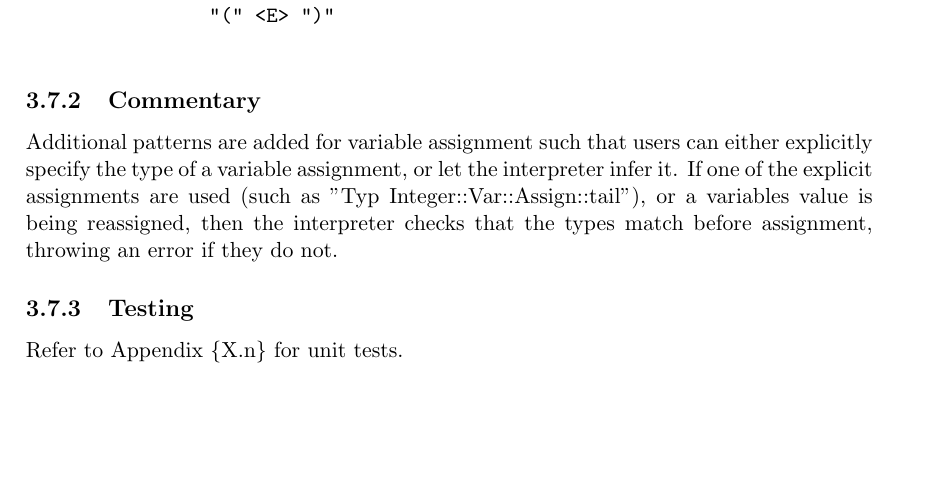
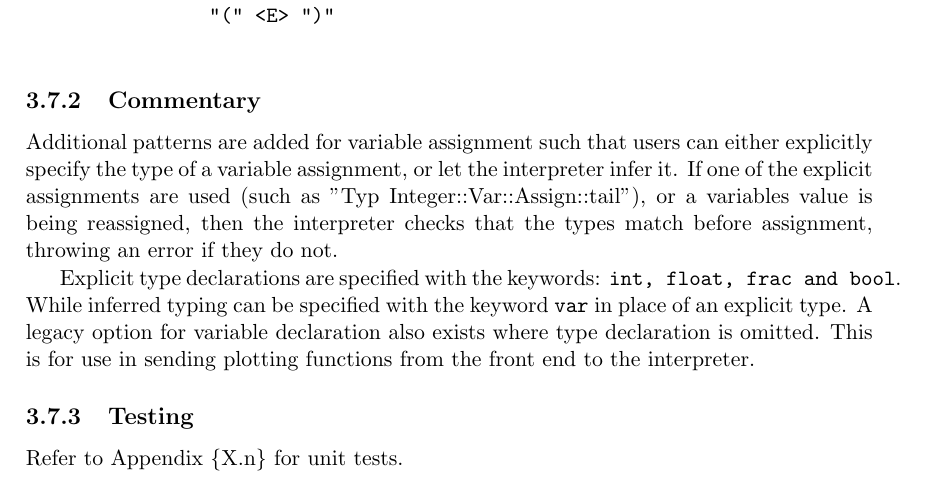
Before and after one commit to 54FiftyFour/Advanced-Prog-Report, a LaTeX thesis (Advanced Programming Report/src/AP_REPORT_02.tex): part of page 14 of 27, cut so that both start at the same text, the shorter picture padded with empty space. Compiled offline with pdfLaTeX.

Commit message:
Added to sprint 7 commentary

```diff
--- a/Advanced Programming Report/src/AP_REPORT_02.tex
+++ b/Advanced Programming Report/src/AP_REPORT_02.tex
@@ -367,7 +367,13 @@ Grammar in BNF:
                 "(" <E> ")"
     \end{verbatim}
     \subsection{Commentary}
-    Additional patterns are added for variable assignment such that users can either explicitly specify the type of a variable assignment, or let the interpreter infer it. If one of the explicit assignments are used (such as "Typ Integer::Var::Assign::tail"), or a variables value is being reassigned, then the interpreter checks that the types match before assignment, throwing an error if they do not.
+    Additional patterns are added for variable assignment such that users can either explicitly specify the type of a variable assignment, or let the interpreter infer it.
+	If one of the explicit assignments are used (such as "Typ Integer::Var::Assign::tail"), or a variables value is being reassigned, then the interpreter checks that the types match before assignment, throwing an error if they do not.
+
+	Explicit type declarations are specified with the keywords: \verb|int, float, frac and bool|.
+	While inferred typing can be specified with the keyword \verb|var| in place of an explicit type.
+	A legacy option for variable declaration also exists where type declaration is omitted.
+	This is for use in sending plotting functions from the front end to the interpreter.
 
     \subsection{Testing}
     Refer to Appendix \{X.n\} for unit tests.
```
Also changed, not shown: Advanced Programming Report/src/AP_REPORT_02.tex (2 more changed lines).
